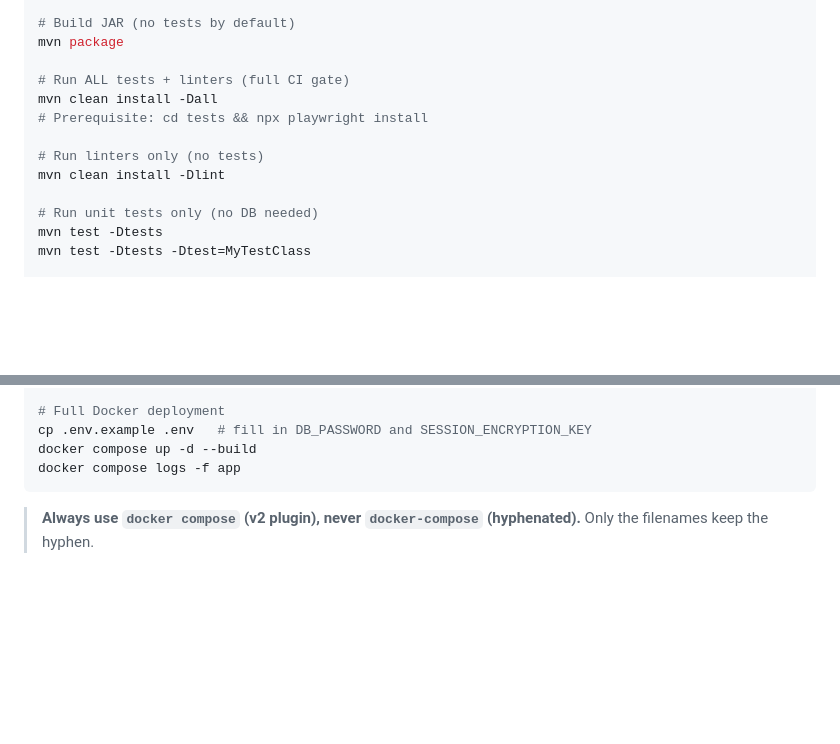
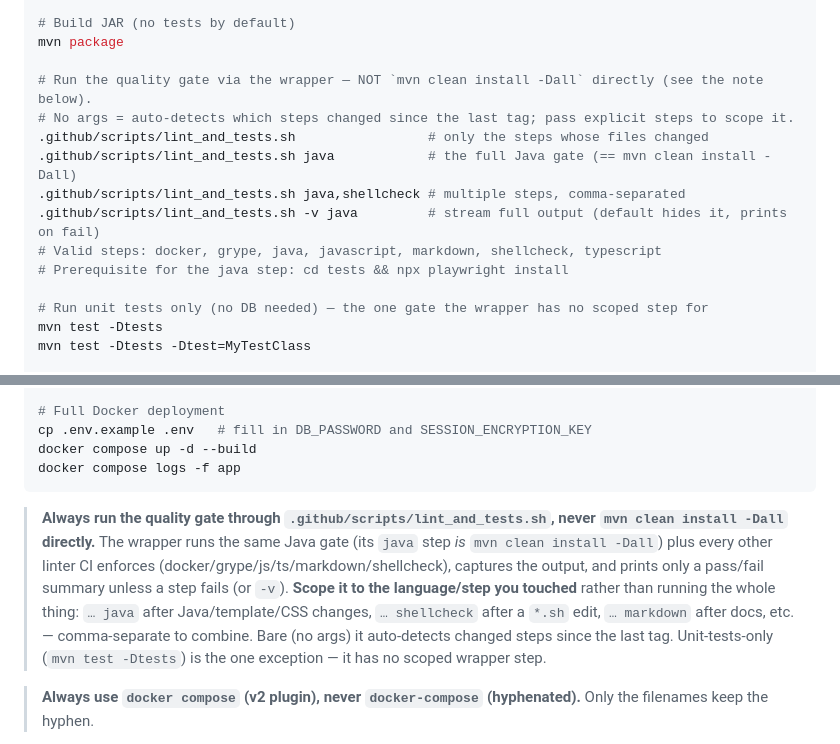
Before and after one commit to zodac/diurnal, a Markdown page: .claude/CLAUDE.md, 2 parts joined by grey strips. Drawn GitHub-style; blank space fills up the shorter version.

Commit message:
[AI] Using lint_and_test.sh instead of mvn for validation

````diff
--- a/.claude/CLAUDE.md
+++ b/.claude/CLAUDE.md
@@ -41,14 +41,16 @@ mvn quarkus:dev
 # Build JAR (no tests by default)
 mvn package
 
-# Run ALL tests + linters (full CI gate)
-mvn clean install -Dall
-# Prerequisite: cd tests && npx playwright install
+# Run the quality gate via the wrapper — NOT `mvn clean install -Dall` directly (see the note below).
+# No args = auto-detects which steps changed since the last tag; pass explicit steps to scope it.
+.github/scripts/lint_and_tests.sh                 # only the steps whose files changed
+.github/scripts/lint_and_tests.sh java            # the full Java gate (== mvn clean install -Dall)
+.github/scripts/lint_and_tests.sh java,shellcheck # multiple steps, comma-separated
+.github/scripts/lint_and_tests.sh -v java         # stream full output (default hides it, prints on fail)
+# Valid steps: docker, grype, java, javascript, markdown, shellcheck, typescript
+# Prerequisite for the java step: cd tests && npx playwright install
 
-# Run linters only (no tests)
-mvn clean install -Dlint
-
-# Run unit tests only (no DB needed)
+# Run unit tests only (no DB needed) — the one gate the wrapper has no scoped step for
 mvn test -Dtests
 mvn test -Dtests -Dtest=MyTestClass
 
@@ -66,6 +68,14 @@ cp .env.example .env   # fill in DB_PASSWORD and SESSION_ENCRYPTION_KEY
 docker compose up -d --build
 docker compose logs -f app
 ```
+
+> **Always run the quality gate through `.github/scripts/lint_and_tests.sh`, never `mvn clean install -Dall`
+> directly.** The wrapper runs the same Java gate (its `java` step *is* `mvn clean install -Dall`) plus every
+> other linter CI enforces (docker/grype/js/ts/markdown/shellcheck), captures the output, and prints only a
+> pass/fail summary unless a step fails (or `-v`). **Scope it to the language/step you touched** rather than
+> running the whole thing: `… java` after Java/template/CSS changes, `… shellcheck` after a `*.sh` edit, `…
+> markdown` after docs, etc. — comma-separate to combine. Bare (no args) it auto-detects changed steps since
+> the last tag. Unit-tests-only (`mvn test -Dtests`) is the one exception — it has no scoped wrapper step.
 
 > **Always use `docker compose` (v2 plugin), never `docker-compose` (hyphenated).** Only the filenames keep the hyphen.
 
````
